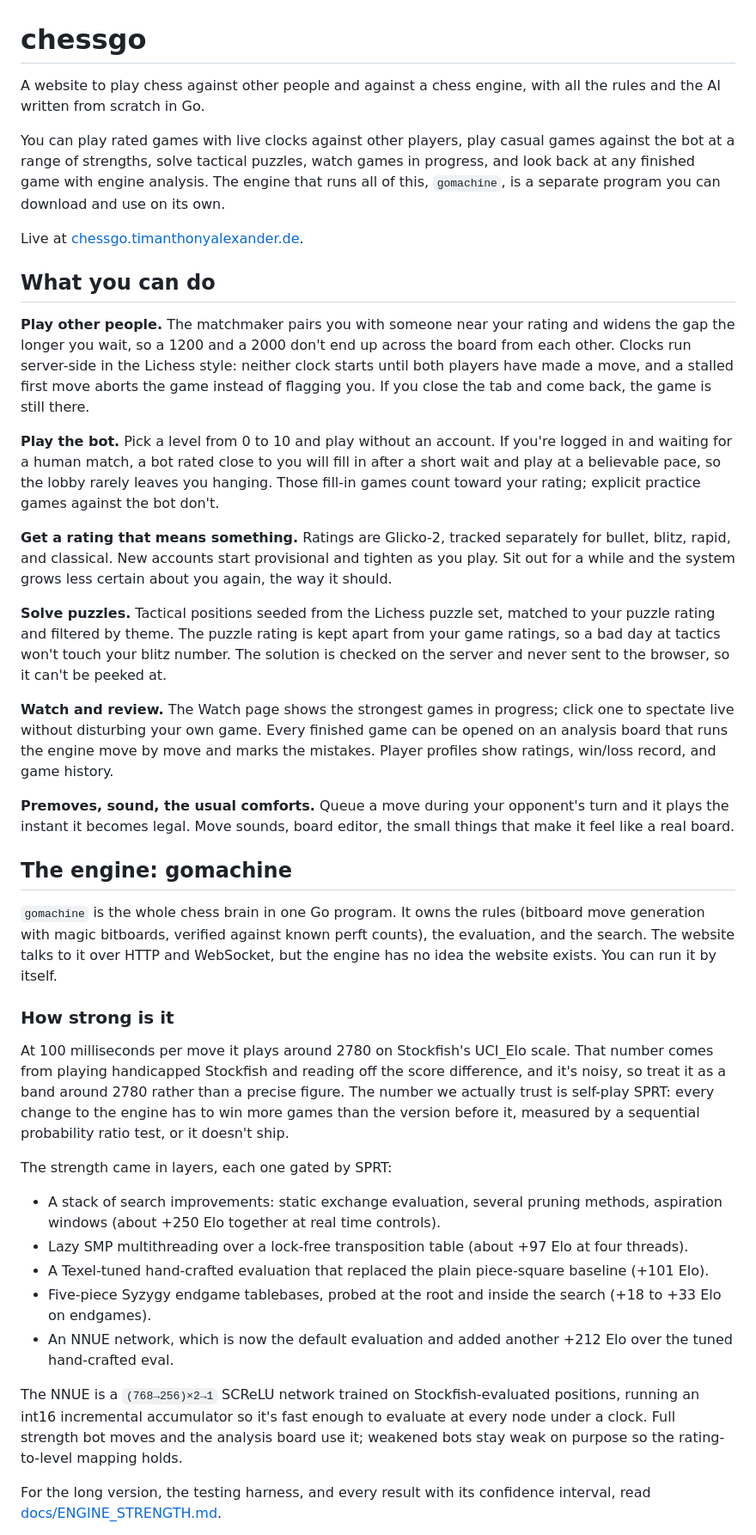
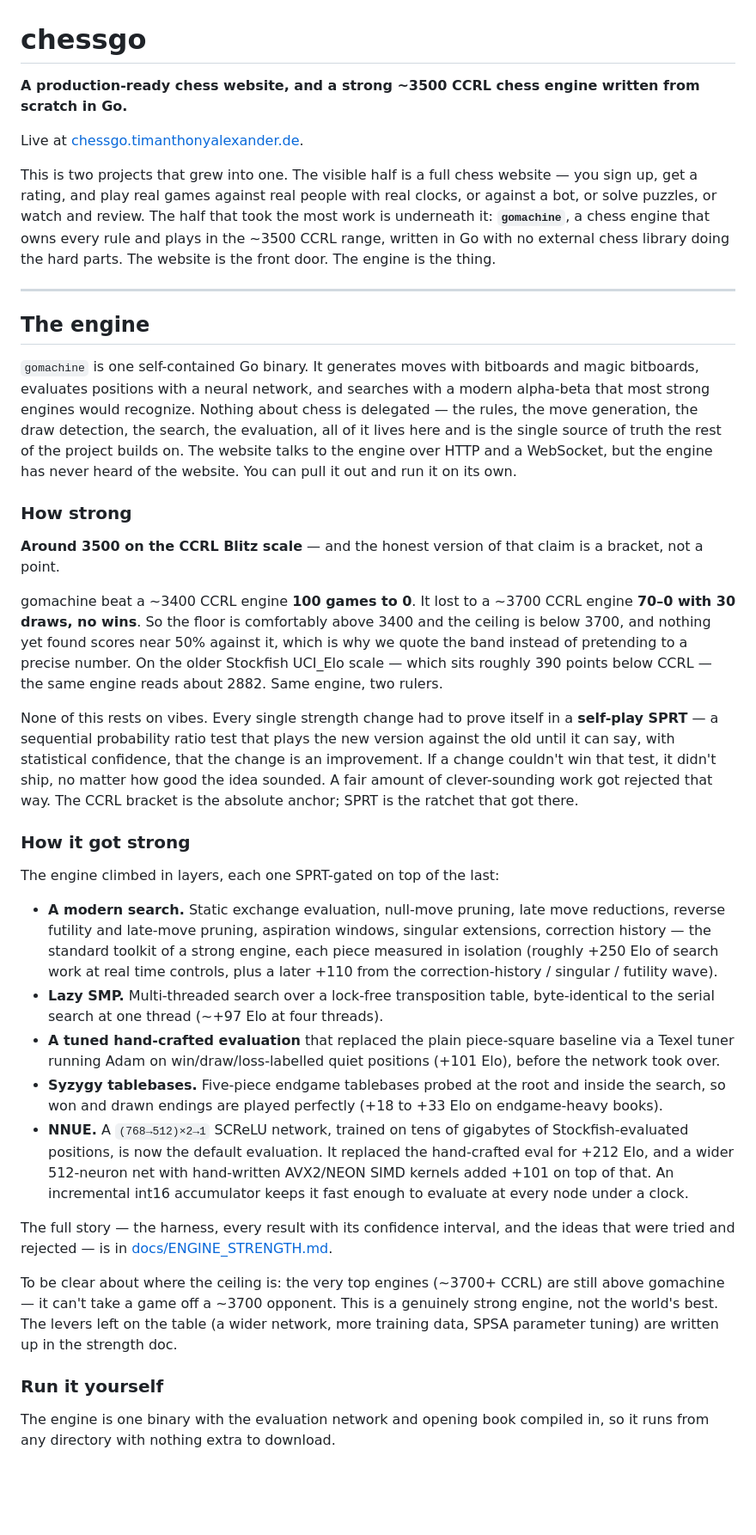
Before and after one commit to TimAnthonyAlexander/chessgo, a Markdown page: README.md, the part around one of its changes. Shown at 86% size. GitHub-like rendering; blank space fills up the shorter version.

```diff
--- a/README.md
+++ b/README.md
@@ -1,42 +1,40 @@
 # chessgo
 
-A website to play chess against other people and against a chess engine, with all the rules and the AI written from scratch in Go.
-
-You can play rated games with live clocks against other players, play casual games against the bot at a range of strengths, solve tactical puzzles, watch games in progress, and look back at any finished game with engine analysis. The engine that runs all of this, `gomachine`, is a separate program you can download and use on its own.
+**A production-ready chess website, and a strong ~3500 CCRL chess engine written from scratch in Go.**
 
 Live at [chessgo.timanthonyalexander.de](https://chessgo.timanthonyalexander.de).
 
-## What you can do
+This is two projects that grew into one. The visible half is a full chess website — you sign up, get a rating, and play real games against real people with real clocks, or against a bot, or solve puzzles, or watch and review. The half that took the most work is underneath it: **`gomachine`**, a chess engine that owns every rule and plays in the ~3500 CCRL range, written in Go with no external chess library doing the hard parts. The website is the front door. The engine is the thing.
 
-**Play other people.** The matchmaker pairs you with someone near your rating and widens the gap the longer you wait, so a 1200 and a 2000 don't end up across the board from each other. Clocks run server-side in the Lichess style: neither clock starts until both players have made a move, and a stalled first move aborts the game instead of flagging you. If you close the tab and come back, the game is still there.
+---
 
-**Play the bot.** Pick a level from 0 to 10 and play without an account. If you're logged in and waiting for a human match, a bot rated close to you will fill in after a short wait and play at a believable pace, so the lobby rarely leaves you hanging. Those fill-in games count toward your rating; explicit practice games against the bot don't.
+## The engine
 
-**Get a rating that means something.** Ratings are Glicko-2, tracked separately for bullet, blitz, rapid, and classical. New accounts start provisional and tighten as you play. Sit out for a while and the system grows less certain about you again, the way it should.
+`gomachine` is one self-contained Go binary. It generates moves with bitboards and magic bitboards, evaluates positions with a neural network, and searches with a modern alpha-beta that most strong engines would recognize. Nothing about chess is delegated — the rules, the move generation, the draw detection, the search, the evaluation, all of it lives here and is the single source of truth the rest of the project builds on. The website talks to the engine over HTTP and a WebSocket, but the engine has never heard of the website. You can pull it out and run it on its own.
 
-**Solve puzzles.** Tactical positions seeded from the Lichess puzzle set, matched to your puzzle rating and filtered by theme. The puzzle rating is kept apart from your game ratings, so a bad day at tactics won't touch your blitz number. The solution is checked on the server and never sent to the browser, so it can't be peeked at.
+### How strong
 
-**Watch and review.** The Watch page shows the strongest games in progress; click one to spectate live without disturbing your own game. Every finished game can be opened on an analysis board that runs the engine move by move and marks the mistakes. Player profiles show ratings, win/loss record, and game history.
+**Around 3500 on the CCRL Blitz scale** — and the honest version of that claim is a bracket, not a point.
 
-**Premoves, sound, the usual comforts.** Queue a move during your opponent's turn and it plays the instant it becomes legal. Move sounds, board editor, the small things that make it feel like a real board.
+gomachine beat a ~3400 CCRL engine **100 games to 0**. It lost to a ~3700 CCRL engine **70–0 with 30 draws, no wins**. So the floor is comfortably above 3400 and the ceiling is below 3700, and nothing yet found scores near 50% against it, which is why we quote the band instead of pretending to a precise number. On the older Stockfish UCI_Elo scale — which sits roughly 390 points below CCRL — the same engine reads about 2882. Same engine, two rulers.
 
-## The engine: gomachine
+None of this rests on vibes. Every single strength change had to prove itself in a **self-play SPRT** — a sequential probability ratio test that plays the new version against the old until it can say, with statistical confidence, that the change is an improvement. If a change couldn't win that test, it didn't ship, no matter how good the idea sounded. A fair amount of clever-sounding work got rejected that way. The CCRL bracket is the absolute anchor; SPRT is the ratchet that got there.
 
-`gomachine` is the whole chess brain in one Go program. It owns the rules (bitboard move generation with magic bitboards, verified against known perft counts), the evaluation, and the search. The website talks to it over HTTP and WebSocket, but the engine has no idea the website exists. You can run it by itself.
+### How it got strong
 
-### How strong is it
+The engine climbed in layers, each one SPRT-gated on top of the last:
 
-At 100 milliseconds per move it plays around 2780 on Stockfish's UCI_Elo scale. That number comes from playing handicapped Stockfish and reading off the score difference, and it's noisy, so treat it as a band around 2780 rather than a precise figure. The number we actually trust is self-play SPRT: every change to the engine has to win more games than the version before it, measured by a sequential probability ratio test, or it doesn't ship.
+- **A modern search.** Static exchange evaluation, null-move pruning, late move reductions, reverse futility and late-move pruning, aspiration windows, singular extensions, correction history — the standard toolkit of a strong engine, each piece measured in isolation (roughly +250 Elo of search work at real time controls, plus a later +110 from the correction-history / singular / futility wave).
+- **Lazy SMP.** Multi-threaded search over a lock-free transposition table, byte-identical to the serial search at one thread (~+97 Elo at four threads).
+- **A tuned hand-crafted evaluation** that replaced the plain piece-square baseline via a Texel tuner running Adam on win/draw/loss-labelled quiet positions (+101 Elo), before the network took over.
+- **Syzygy tablebases.** Five-piece endgame tablebases probed at the root and inside the search, so won and drawn endings are played perfectly (+18 to +33 Elo on endgame-heavy books).
+- **NNUE.** A `(768→512)×2→1` SCReLU network, trained on tens of gigabytes of Stockfish-evaluated positions, is now the default evaluation. It replaced the hand-crafted eval for +212 Elo, and a wider 512-neuron net with hand-written AVX2/NEON SIMD kernels added +101 on top of that. An incremental int16 accumulator keeps it fast enough to evaluate at every node under a clock.
 
-The strength came in layers, each one gated by SPRT:
+The full story — the harness, every result with its confidence interval, and the ideas that were tried and rejected — is in [docs/ENGINE_STRENGTH.md](docs/ENGINE_STRENGTH.md).
 
-- A stack of search improvements: static exchange evaluation, several pruning methods, aspiration windows (about +250 Elo together at real time controls).
-- Lazy SMP multithreading over a lock-free transposition table (about +97 Elo at four threads).
-- A Texel-tuned hand-crafted evaluation that replaced the plain piece-square baseline (+101 Elo).
-- Five-piece Syzygy endgame tablebases, probed at the root and inside the search (+18 to +33 Elo on endgames).
-- An NNUE network, which is now the default evaluation and added another +212 Elo over the tuned hand-crafted eval.
+To be clear about where the ceiling is: the very top engines (~3700+ CCRL) are still above gomachine — it can't take a game off a ~3700 opponent. This is a genuinely strong engine, not the world's best. The levers left on the table (a wider network, more training data, SPSA parameter tuning) are written up in the strength doc.
 
-The NNUE is a `(768→256)×2→1` SCReLU network trained on Stockfish-evaluated positions, running an int16 incremental accumulator so it's fast enough to evaluate at every node under a clock. Full strength bot moves and the analysis board use it; weakened bots stay weak on purpose so the rating-to-level mapping holds.
+### Run it yourself
 
-For the long version, the testing harness, and every result with its confidence interval, read [docs/ENGINE_STRENGTH.md](docs/ENGINE_STRENGTH.md).
+The engine is one binary with the evaluation network and opening book compiled in, so it runs from any directory with nothing extra to download.
 
```
Also changed, not shown: other parts of README.md (+30 -20 lines), CLAUDE.md (+5 -2 lines).
